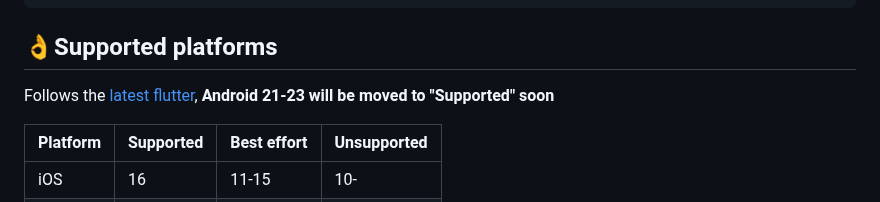
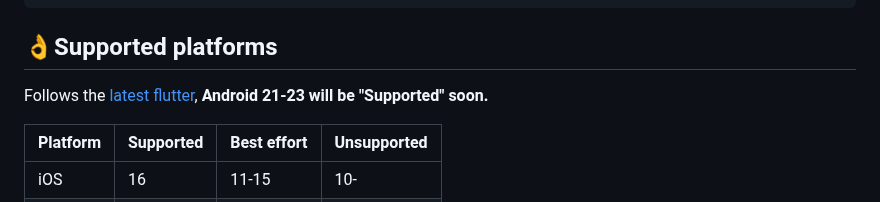
Before and after one commit to natsuk4ze/gal, a Markdown page: README.md, the part around the change. Drawn GitHub-style.

```diff
--- a/README.md
+++ b/README.md
@@ -138,7 +138,7 @@ class App extends StatelessWidget {
 
 ## 👌Supported platforms
 Follows the [latest flutter](https://docs.flutter.dev/reference/supported-platforms),
-**Android 21-23 will be moved to "Supported" soon**
+**Android 21-23 will be "Supported" soon.**
 
 | Platform | Supported | Best effort | Unsupported |
 | ----- | --- | ------- | ------- |
```
